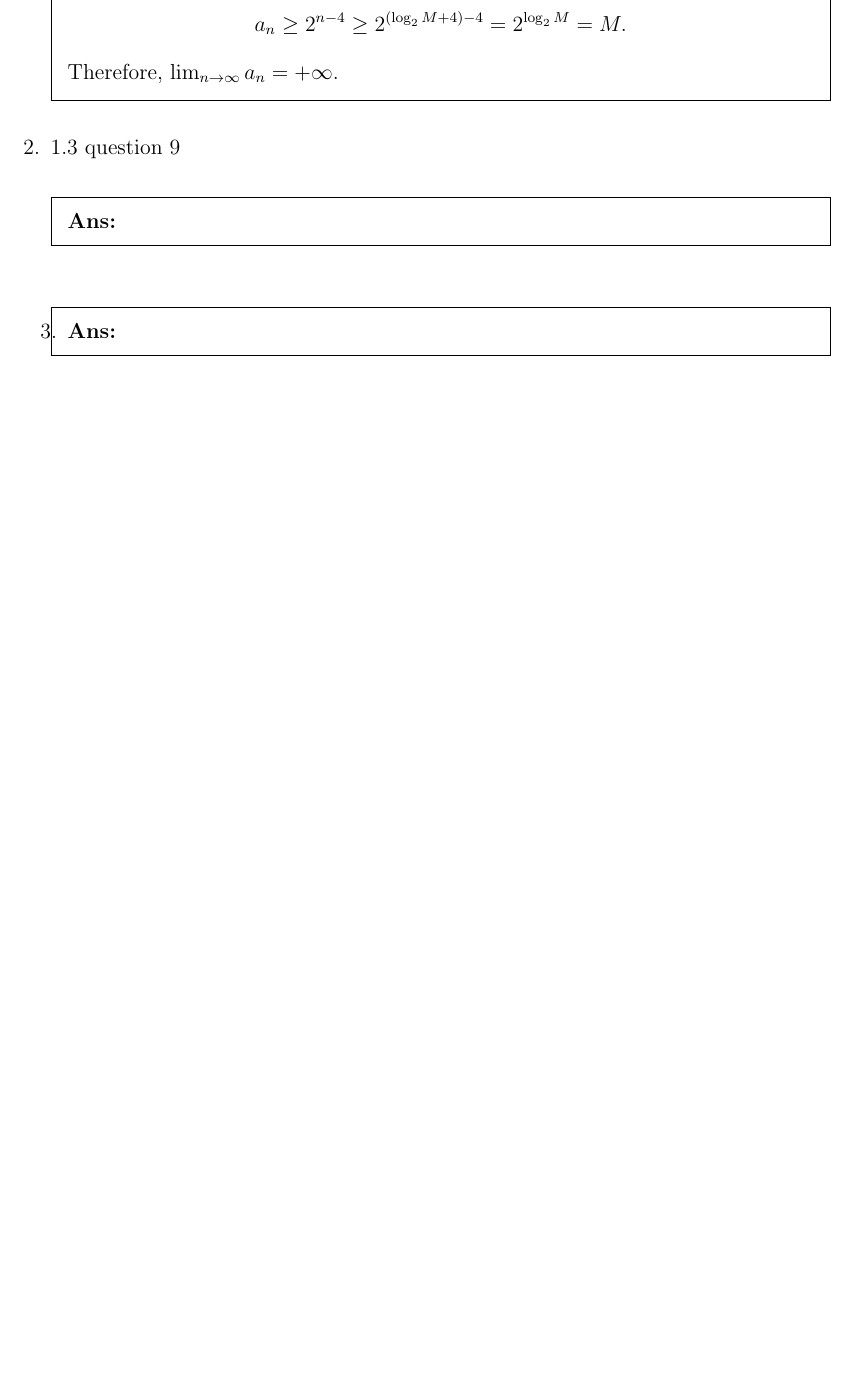
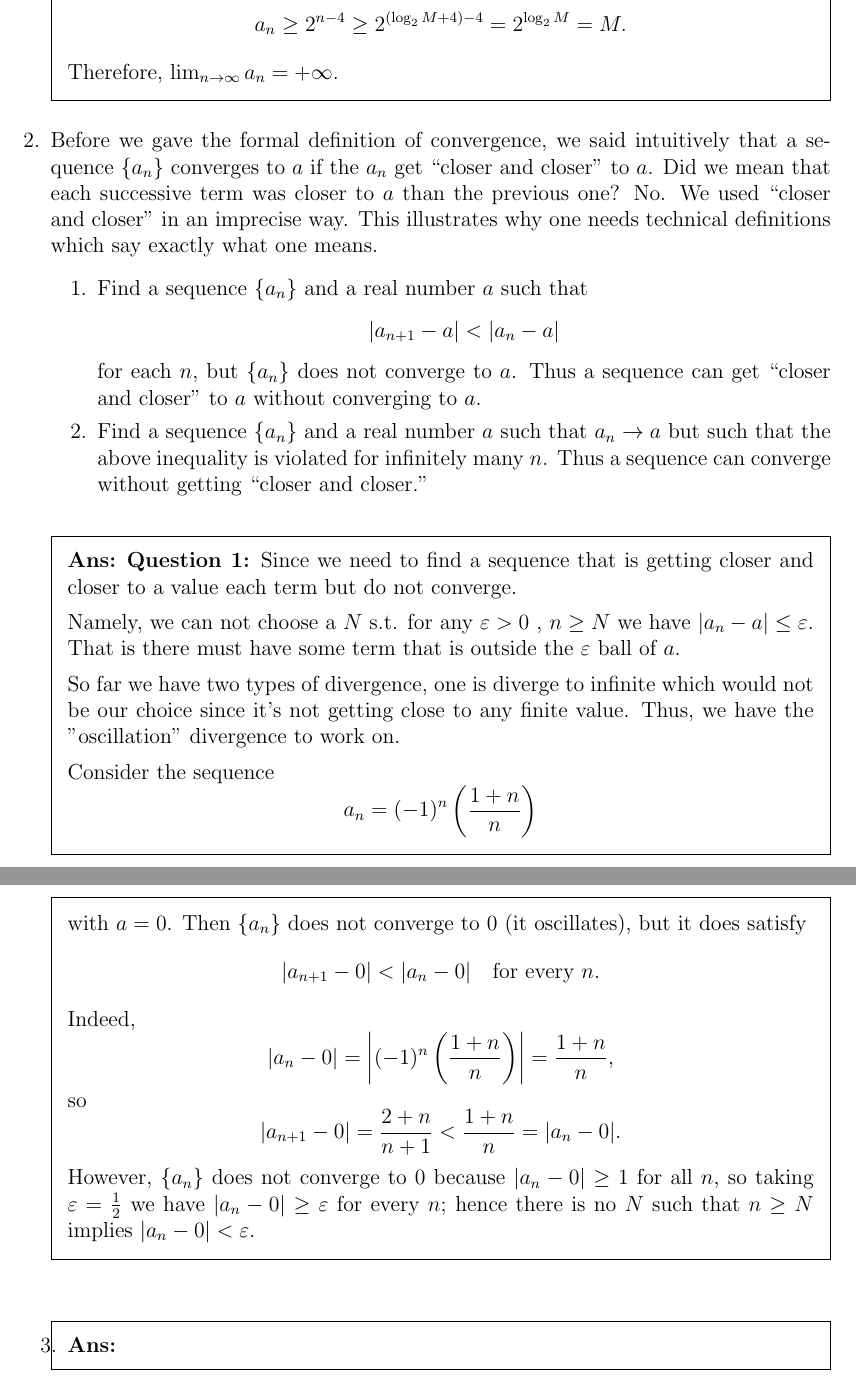
Before and after one commit to Sam-superlab/MAT-316-Analysis, a LaTeX problem sheet (HW/HW2.tex): part of page 2 of 2 before the commit and two parts of pages 2 and 3 of 3 after it, the two joined at a grey line, cut so that both start at the same text, the shorter picture padded with empty space. Compiled offline with pdfLaTeX.

Commit message:
solved question 2a

```diff
--- a/HW/HW2.tex
+++ b/HW/HW2.tex
@@ -89,8 +89,55 @@
 \end{solution}
 
 
-\question[] 1.3 question 9
+\question[]
+Before we gave the formal definition of convergence, we said intuitively that a sequence
+$\{a_n\}$ converges to $a$ if the $a_n$ get ``closer and closer'' to $a$.
+Did we mean that each successive term was closer to $a$ than the previous one?
+No. We used ``closer and closer'' in an imprecise way.
+This illustrates why one needs technical definitions which say exactly what one means.
+
+
+\begin{enumerate}
+    \item Find a sequence $\{a_n\}$ and a real number $a$ such that
+    \[
+        |a_{n+1} - a| < |a_n - a|
+    \]
+    for each $n$, but $\{a_n\}$ does not converge to $a$.
+    Thus a sequence can get ``closer and closer'' to $a$ without converging to $a$.
+
+    \item Find a sequence $\{a_n\}$ and a real number $a$ such that $a_n \to a$ but such that
+    the above inequality is violated for infinitely many $n$.
+    Thus a sequence can converge without getting ``closer and closer.''
+\end{enumerate}
 \begin{solution}
+\textbf{Question 1:}
+Since we need to find a sequence that is getting closer and closer to a value each term but do not converge.
+
+Namely, we can not choose a $N$ s.t. for any $\varepsilon>0$ ,  $n\ge N$  we have $|a_n-a|\le \varepsilon$. That is there must have some term that is outside the $\varepsilon$ ball of $a$.
+
+So far we have two types of divergence, one is diverge to infinite which would not be our choice since it's not getting close to any finite value. Thus, we have the "oscillation" divergence to work on.
+
+Consider the sequence
+\[
+    a_n = (-1)^n\left(\frac{1+n}{n}\right)
+\]
+with $a=0$. Then $\{a_n\}$ does not converge to $0$ (it oscillates), but it does satisfy
+\[
+    |a_{n+1}-0|<|a_n-0| \quad \text{for every } n.
+\]
+Indeed,
+\[
+    |a_n-0| = \left|(-1)^n\left(\frac{1+n}{n}\right)\right| = \frac{1+n}{n},
+\]
+so
+\[
+    |a_{n+1}-0| = \frac{2+n}{n+1} < \frac{1+n}{n} = |a_n-0|.
+\]
+However, $\{a_n\}$ does not converge to $0$ because $|a_n-0|\ge 1$ for all $n$, so taking $\varepsilon=\tfrac12$ we have $|a_n-0|\ge \varepsilon$ for every $n$; hence there is no $N$ such that $n\ge N$ implies $|a_n-0|<\varepsilon$.
+
+
+
+
 \end{solution}
 
 
```
